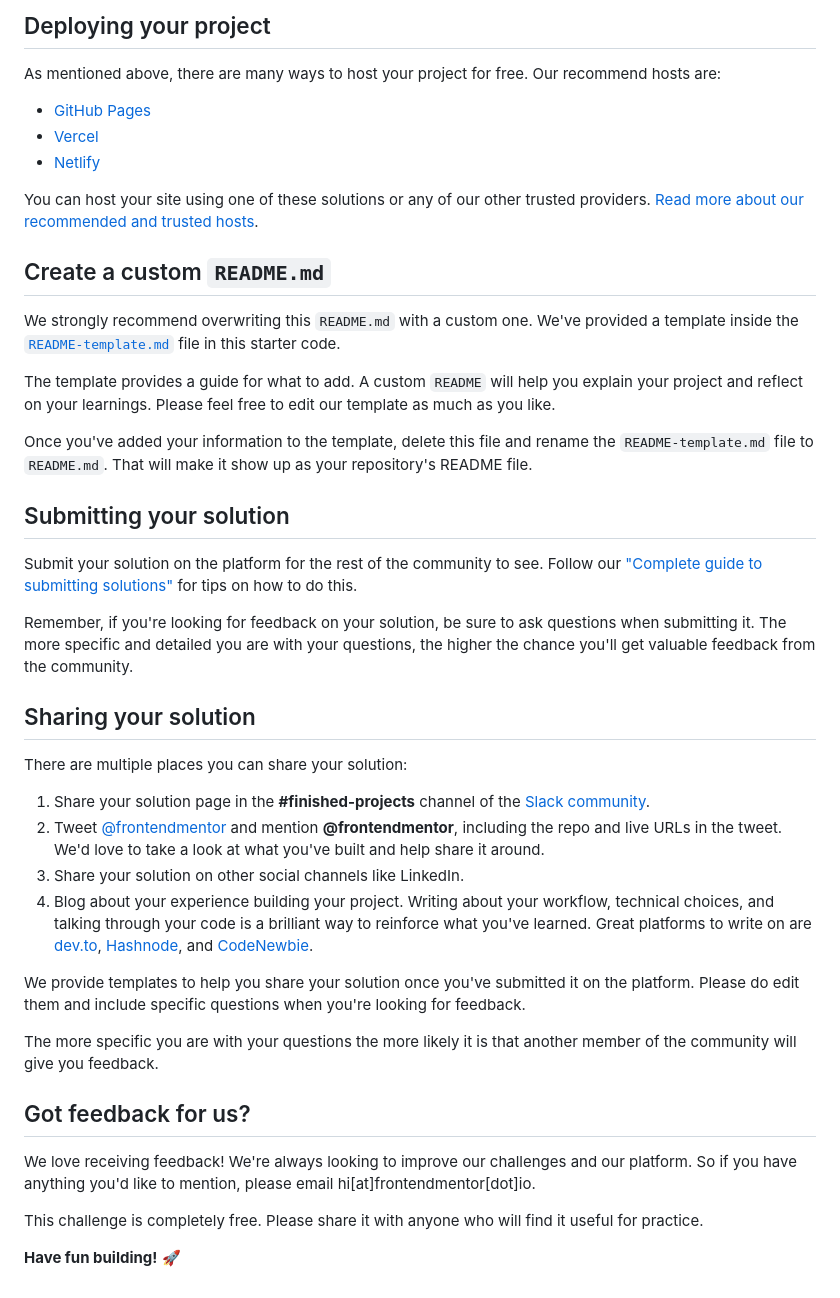
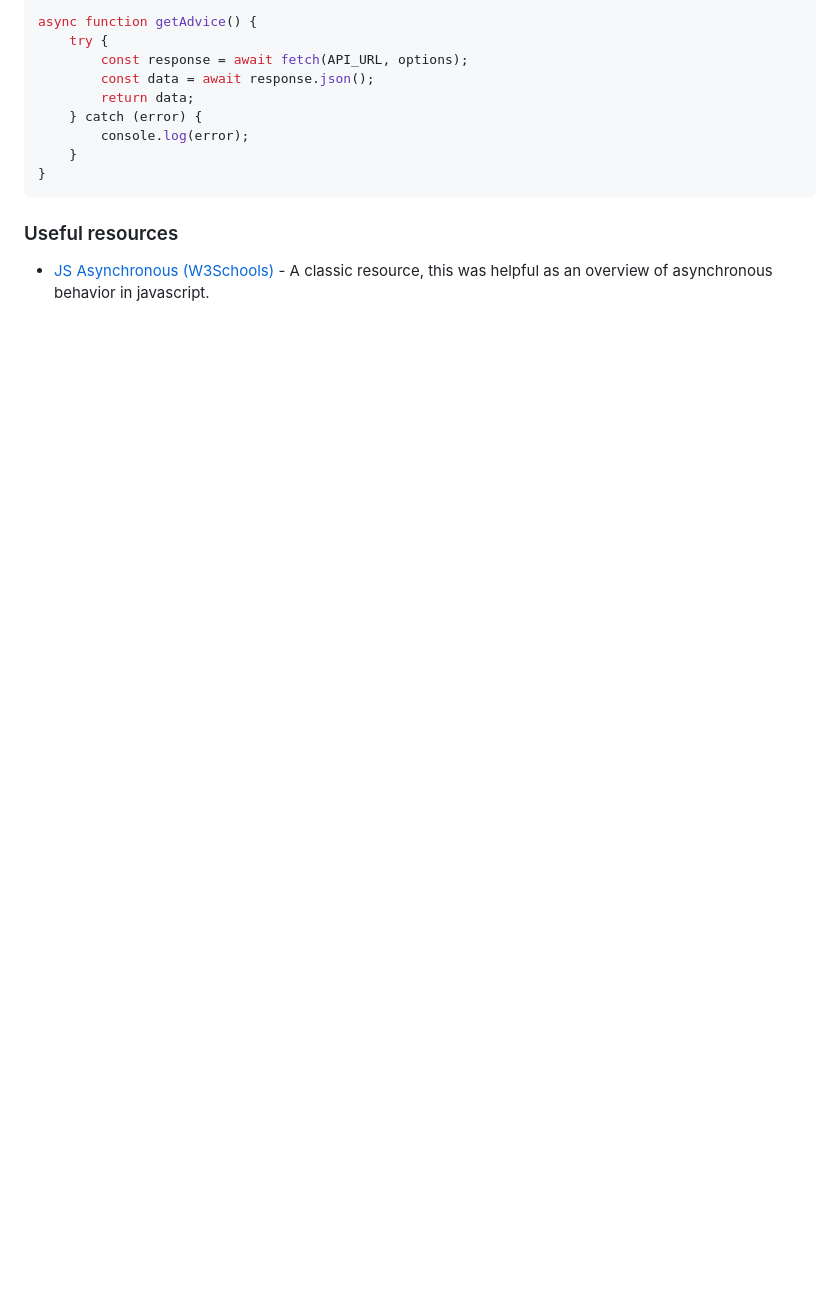
Before and after one commit to seaeagles/advice-generator, a Markdown page: README.md, the part around the change printed below. Rendered like a GitHub page; blank space fills up the shorter version.

````diff
--- a/README.md
+++ b/README.md
@@ -49,45 +52,16 @@ Feel free to use any workflow that you feel comfortable with. Below is a suggest
 
-## Deploying your project
+```js
+async function getAdvice() {
+    try {
+        const response = await fetch(API_URL, options);
+        const data = await response.json();
+        return data;
+    } catch (error) {
+        console.log(error);
+    }
+}
+```
 
-As mentioned above, there are many ways to host your project for free. Our recommend hosts are:
+### Useful resources
 
-- [GitHub Pages](https://pages.github.com/)
-- [Vercel](https://vercel.com/)
-- [Netlify](https://www.netlify.com/)
-
-You can host your site using one of these solutions or any of our other trusted providers. [Read more about our recommended and trusted hosts](https://medium.com/frontend-mentor/frontend-mentor-trusted-hosting-providers-bf000dfebe).
-
-## Create a custom `README.md`
-
-We strongly recommend overwriting this `README.md` with a custom one. We've provided a template inside the [`README-template.md`](./README-template.md) file in this starter code.
-
-The template provides a guide for what to add. A custom `README` will help you explain your project and reflect on your learnings. Please feel free to edit our template as much as you like.
-
-Once you've added your information to the template, delete this file and rename the `README-template.md` file to `README.md`. That will make it show up as your repository's README file.
-
-## Submitting your solution
-
-Submit your solution on the platform for the rest of the community to see. Follow our ["Complete guide to submitting solutions"](https://medium.com/frontend-mentor/a-complete-guide-to-submitting-solutions-on-frontend-mentor-ac6384162248) for tips on how to do this.
-
-Remember, if you're looking for feedback on your solution, be sure to ask questions when submitting it. The more specific and detailed you are with your questions, the higher the chance you'll get valuable feedback from the community.
-
-## Sharing your solution
-
-There are multiple places you can share your solution:
-
-1. Share your solution page in the **#finished-projects** channel of the [Slack community](https://www.frontendmentor.io/slack).
-2. Tweet [@frontendmentor](https://twitter.com/frontendmentor) and mention **@frontendmentor**, including the repo and live URLs in the tweet. We'd love to take a look at what you've built and help share it around.
-3. Share your solution on other social channels like LinkedIn.
-4. Blog about your experience building your project. Writing about your workflow, technical choices, and talking through your code is a brilliant way to reinforce what you've learned. Great platforms to write on are [dev.to](https://dev.to/), [Hashnode](https://hashnode.com/), and [CodeNewbie](https://community.codenewbie.org/).
-
-We provide templates to help you share your solution once you've submitted it on the platform. Please do edit them and include specific questions when you're looking for feedback.
-
-The more specific you are with your questions the more likely it is that another member of the community will give you feedback.
-
-## Got feedback for us?
-
-We love receiving feedback! We're always looking to improve our challenges and our platform. So if you have anything you'd like to mention, please email hi[at]frontendmentor[dot]io.
-
-This challenge is completely free. Please share it with anyone who will find it useful for practice.
-
-**Have fun building!** 🚀
+- [JS Asynchronous (W3Schools)](https://www.w3schools.com/js/js_asynchronous.asp) - A classic resource, this was helpful as an overview of asynchronous behavior in javascript.
````
Also changed, not shown: other parts of README.md (+30 -27 lines), README-template.md (deleted, +0 -112 lines), images/advice-genpreview.png (added), 1 other file.
